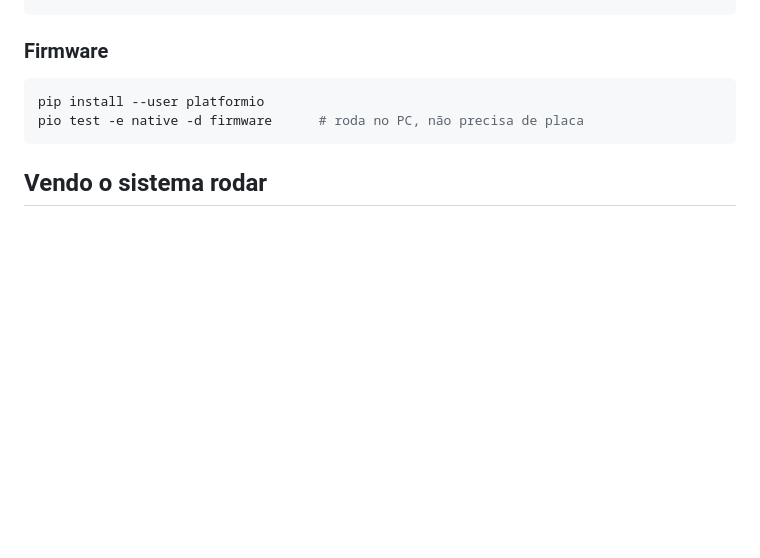
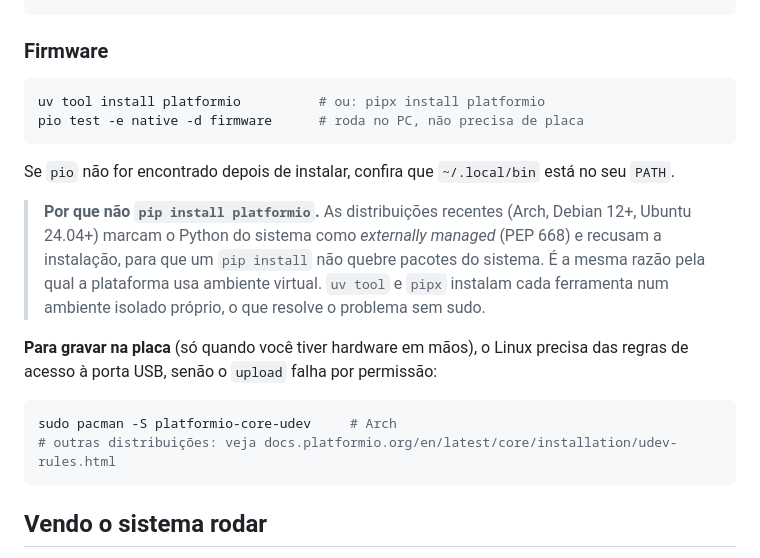
Before and after one commit to lacouth/meliponet, a Markdown page: docs/guia/06-primeira-contribuicao.md, the part around the change. Rendered like a GitHub page; blank space fills up the shorter version.

Commit message:
docs: corrige a instalacao do PlatformIO, que falha com pip
`pip install platformio` nao funciona nas distribuicoes recentes: Arch, Debian
12+ e Ubuntu 24.04+ marcam o Python do sistema como externally managed
(PEP 668) e recusam a instalacao, para que um pip install nao quebre pacotes
do sistema. E a mesma razao pela qual a plataforma usa ambiente virtual.

Passa a indicar `uv tool install platformio` (ou pipx), que instala a
ferramenta num ambiente isolado proprio, sem sudo. Foi assim que o PlatformIO
foi instalado nesta maquina, e os comandos do guia foram verificados depois num
shell de login limpo: 36 testes nativos passam e o firmware compila para o
ESP32-C6.

Acrescenta ao guia a nota sobre platformio-core-udev. Sem as regras de udev o
`upload` falha por permissao na porta USB, e o erro nao sugere a causa -- e o
tipo de coisa que trava alguem por uma tarde na primeira vez que tenta gravar
uma placa.

Corrige tambem uma referencia a `lib/MelipoNet/TelemetryCodec`, caminho que
deixou de existir quando as bibliotecas foram reorganizadas por dependencia.

Co-Authored-By: Claude Opus 5 <noreply@anthropic.com>
Claude-Session: https://claude.ai/code/session_01PXRqMAtYso6veGCCWZqoew

````diff
--- a/docs/guia/06-primeira-contribuicao.md
+++ b/docs/guia/06-primeira-contribuicao.md
@@ -25,8 +25,25 @@ python3 -m venv .venv
 ### Firmware
 
 ```bash
-pip install --user platformio
+uv tool install platformio          # ou: pipx install platformio
 pio test -e native -d firmware      # roda no PC, não precisa de placa
+```
+
+Se `pio` não for encontrado depois de instalar, confira que `~/.local/bin` está no
+seu `PATH`.
+
+> **Por que não `pip install platformio`.** As distribuições recentes (Arch, Debian
+> 12+, Ubuntu 24.04+) marcam o Python do sistema como *externally managed* (PEP 668) e
+> recusam a instalação, para que um `pip install` não quebre pacotes do sistema. É a
+> mesma razão pela qual a plataforma usa ambiente virtual. `uv tool` e `pipx` instalam
+> cada ferramenta num ambiente isolado próprio, o que resolve o problema sem sudo.
+
+**Para gravar na placa** (só quando você tiver hardware em mãos), o Linux precisa das
+regras de acesso à porta USB, senão o `upload` falha por permissão:
+
+```bash
+sudo pacman -S platformio-core-udev     # Arch
+# outras distribuições: veja docs.platformio.org/en/latest/core/installation/udev-rules.html
 ```
 
 ## Vendo o sistema rodar
````
Also changed, not shown: README.md (+6 -1 lines), docs/guia/04-o-firmware.md (+1 -1 lines).
